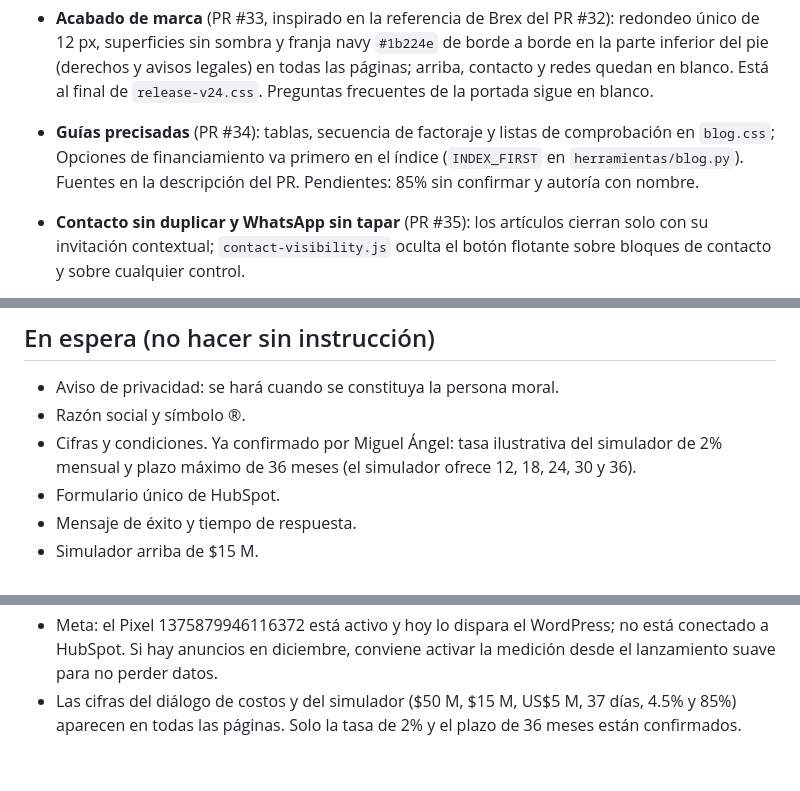
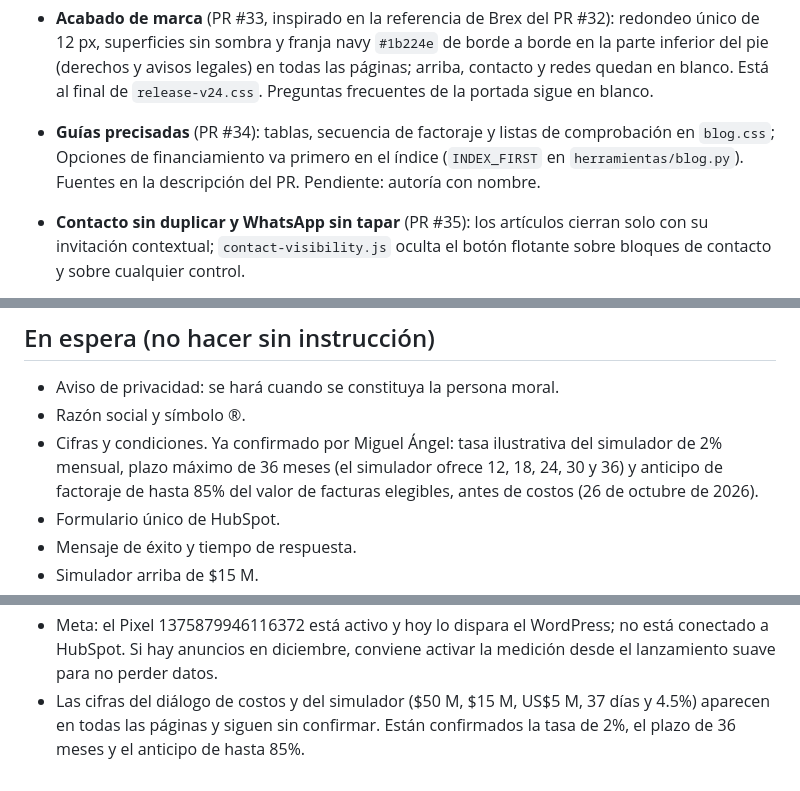
Before and after one commit to Centralia-ctrl/centralia-sitio, a Markdown page: CLAUDE.md, 3 parts joined by grey strips. Rendered like a GitHub page.

Commit message:
Registrar el anticipo de factoraje de hasta 85% como confirmado
Co-Authored-By: Claude Opus 5.5 <noreply@anthropic.com>
Claude-Session: https://claude.ai/code/session_01PgibW7w7gExUdN1wyGSfJU

```diff
--- a/CLAUDE.md
+++ b/CLAUDE.md
@@ -89,7 +89,7 @@ Dueño y quien aprueba todo: Miguel Ángel Meza Badillo. Escríbele en español,
   - Títulos de hasta 60 caracteres y descripciones de hasta 155 en el blog.
 
 - **Acabado de marca** (PR #33, inspirado en la referencia de Brex del PR #32): redondeo único de 12 px, superficies sin sombra y franja navy `#1b224e` de borde a borde en la parte inferior del pie (derechos y avisos legales) en todas las páginas; arriba, contacto y redes quedan en blanco. Está al final de `release-v24.css`. Preguntas frecuentes de la portada sigue en blanco.
-- **Guías precisadas** (PR #34): tablas, secuencia de factoraje y listas de comprobación en `blog.css`; Opciones de financiamiento va primero en el índice (`INDEX_FIRST` en `herramientas/blog.py`). Fuentes en la descripción del PR. Pendientes: 85% sin confirmar y autoría con nombre.
+- **Guías precisadas** (PR #34): tablas, secuencia de factoraje y listas de comprobación en `blog.css`; Opciones de financiamiento va primero en el índice (`INDEX_FIRST` en `herramientas/blog.py`). Fuentes en la descripción del PR. Pendiente: autoría con nombre.
 - **Contacto sin duplicar y WhatsApp sin tapar** (PR #35): los artículos cierran solo con su invitación contextual; `contact-visibility.js` oculta el botón flotante sobre bloques de contacto y sobre cualquier control.
 - **Contacto directo del pie** (PR #36): sin correo; WhatsApp es un botón junto a Facebook e Instagram, con el mismo mensaje neutral.
 
@@ -101,7 +101,7 @@ Dueño y quien aprueba todo: Miguel Ángel Meza Badillo. Escríbele en español,
 
 - Aviso de privacidad: se hará cuando se constituya la persona moral.
 - Razón social y símbolo ®.
-- Cifras y condiciones. Ya confirmado por Miguel Ángel: tasa ilustrativa del simulador de 2% mensual y plazo máximo de 36 meses (el simulador ofrece 12, 18, 24, 30 y 36).
+- Cifras y condiciones. Ya confirmado por Miguel Ángel: tasa ilustrativa del simulador de 2% mensual, plazo máximo de 36 meses (el simulador ofrece 12, 18, 24, 30 y 36) y anticipo de factoraje de hasta 85% del valor de facturas elegibles, antes de costos (26 de octubre de 2026).
 - Formulario único de HubSpot.
 - Mensaje de éxito y tiempo de respuesta.
 - Simulador arriba de $15 M.
@@ -114,4 +114,4 @@ Dueño y quien aprueba todo: Miguel Ángel Meza Badillo. Escríbele en español,
 - Google Search Console: dominio `centraliafinanciera.com` verificado por DNS (26 de octubre de 2026). El sitemap nuevo se envía el día del cambio de dominio, no antes, porque hoy el dominio sigue mostrando el WordPress.
 - Ficha de Google Business Profile: falta saber si hay oficina o solo atención en línea.
 - Meta: el Pixel 1375879946116372 está activo y hoy lo dispara el WordPress; no está conectado a HubSpot. Si hay anuncios en diciembre, conviene activar la medición desde el lanzamiento suave para no perder datos.
-- Las cifras del diálogo de costos y del simulador ($50 M, $15 M, US$5 M, 37 días, 4.5% y 85%) aparecen en todas las páginas. Solo la tasa de 2% y el plazo de 36 meses están confirmados.
+- Las cifras del diálogo de costos y del simulador ($50 M, $15 M, US$5 M, 37 días y 4.5%) aparecen en todas las páginas y siguen sin confirmar. Están confirmados la tasa de 2%, el plazo de 36 meses y el anticipo de hasta 85%.
```
Also changed, not shown: INSTRUCCIONES-PARA-CHATGPT.md (+1 -1 lines).
